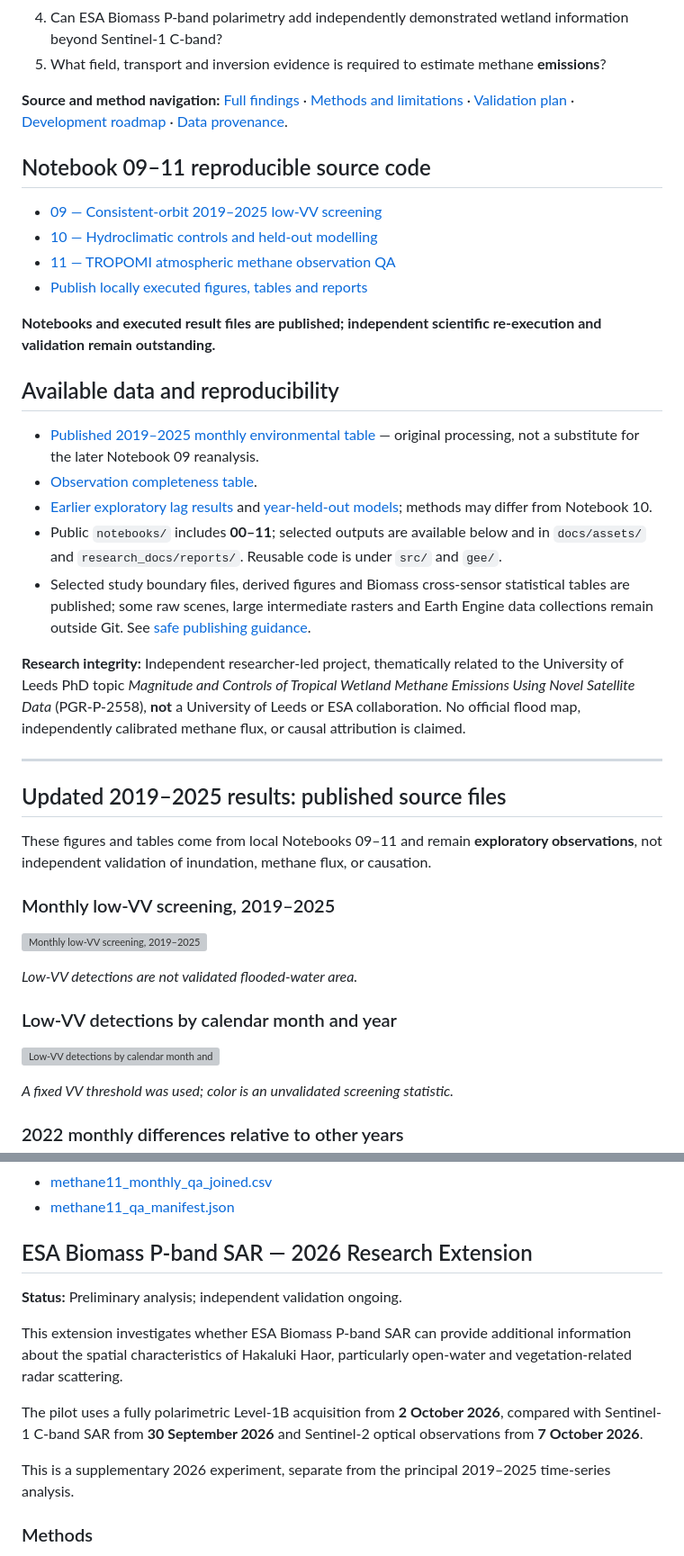
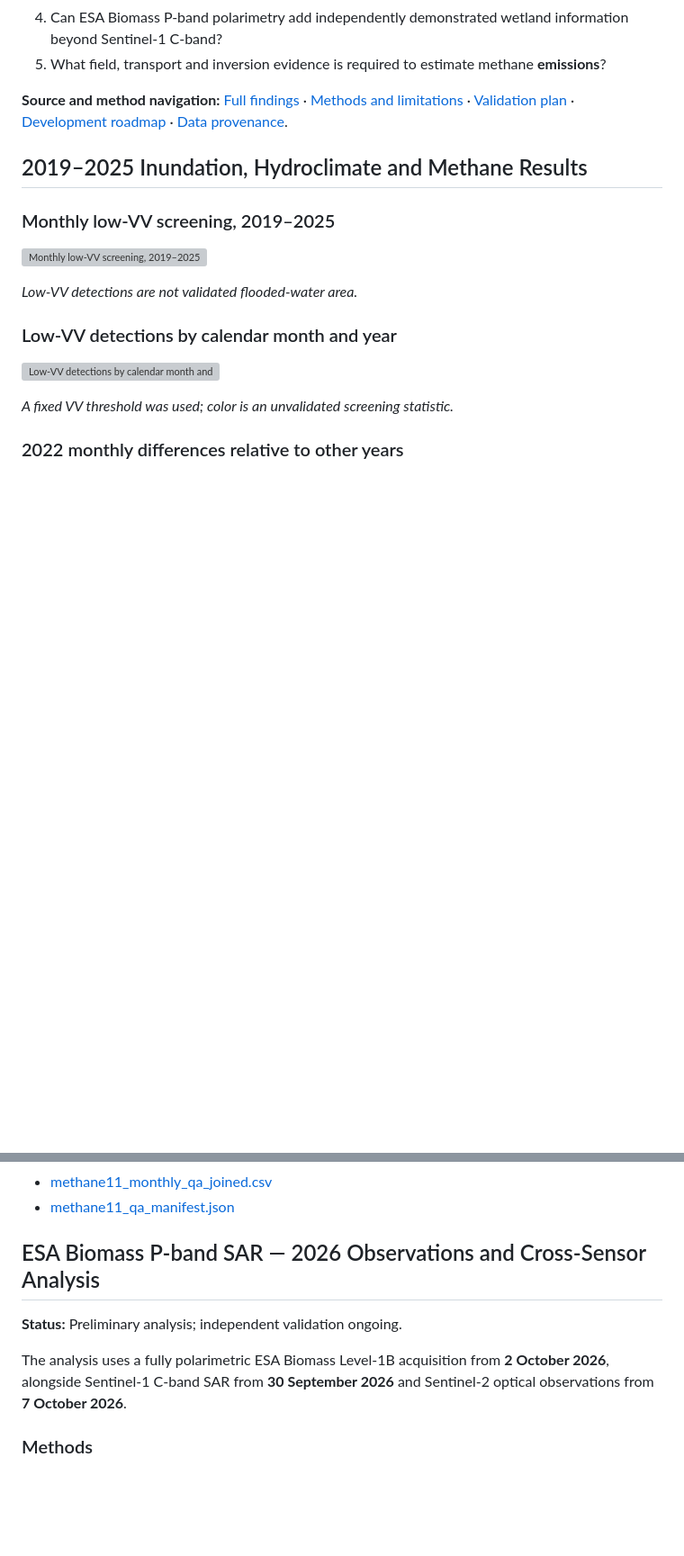
Before and after one commit to Bipul-roy-AI/Hakaluki-Haor-Wetland-Methane-Research, a Markdown page: README.md, 2 parts joined by grey strips. Shown at 90% size. Drawn GitHub-style; blank space fills up the shorter version; grey boxes are pictures that could not be loaded.

Commit message:
docs: streamline homepage, update research title and preserve results

```diff
--- a/README.md
+++ b/README.md
@@ -99,32 +92,8 @@ The [publishing helper](tools/publish_notebooks_09_11.py) was used to commit the
 
 **Source and method navigation:** [Full findings](research_docs/FINDINGS_2019_2025_AND_LIMITATIONS.md) · [Methods and limitations](research_docs/METHODS_AND_LIMITATIONS.md) · [Validation plan](research_docs/VALIDATION_PLAN.md) · [Development roadmap](research_docs/ROADMAP.md) · [Data provenance](research_docs/DATA_DICTIONARY_AND_PROVENANCE.md).
 
-## Notebook 09–11 reproducible source code
-
-- [09 — Consistent-orbit 2019–2025 low-VV screening](notebooks/09_inundation_dynamics_2019_2025_QA_v3_export_fixed.ipynb)
-- [10 — Hydroclimatic controls and held-out modelling](notebooks/10_hydroclimatic_controls_2019_2025.ipynb)
-- [11 — TROPOMI atmospheric methane observation QA](notebooks/11_tropomi_methane_qa_2019_2025.ipynb)
-- [Publish locally executed figures, tables and reports](tools/publish_notebooks_09_11.py)
-
-**Notebooks and executed result files are published; independent scientific re-execution and validation remain outstanding.**
-
-## Available data and reproducibility
-
-- [Published 2019–2025 monthly environmental table](docs/data/hakaluki_monthly_2019_2025.csv) — original processing, not a substitute for the later Notebook 09 reanalysis.
-- [Observation completeness table](docs/data/complete_data_quality_2019_2025.csv).
-- [Earlier exploratory lag results](docs/data/monthly_lag_screen.csv) and [year-held-out models](docs/data/exploratory_year_holdout_models.csv); methods may differ from Notebook 10.
-- Public `notebooks/` includes **00–11**; selected outputs are available below and in `docs/assets/` and `research_docs/reports/`. Reusable code is under `src/` and `gee/`.
-- Selected study boundary files, derived figures and Biomass cross-sensor statistical tables are published; some raw scenes, large intermediate rasters and Earth Engine data collections remain outside Git. See [safe publishing guidance](research_docs/GITHUB_PUBLISHING_GUIDE.md).
-
-**Research integrity:** Independent researcher-led project, thematically related to the University of Leeds PhD topic *Magnitude and Controls of Tropical Wetland Methane Emissions Using Novel Satellite Data* (PGR-P-2558), **not** a University of Leeds or ESA collaboration. No official flood map, independently calibrated methane flux, or causal attribution is claimed.
-
----
-
-
 <!-- LOCAL_2019_2025_RESULTS_START -->
-## Updated 2019–2025 results: published source files
-
-These figures and tables come from local Notebooks 09–11 and remain **exploratory observations**, not independent validation of inundation, methane flux, or causation.
+## 2019–2025 Inundation, Hydroclimate and Methane Results
 
 ### Monthly low-VV screening, 2019–2025
 
@@ -252,22 +221,14 @@ These figures and tables come from local Notebooks 09–11 and remain **explorat
 <!-- LOCAL_2019_2025_RESULTS_END -->
 
 <!-- BIOMASS_2026_START -->
-## ESA Biomass P-band SAR — 2026 Research Extension
+## ESA Biomass P-band SAR — 2026 Observations and Cross-Sensor Analysis
 
 **Status:** Preliminary analysis; independent validation ongoing.
 
-This extension investigates whether ESA Biomass P-band SAR can
-provide additional information about the spatial characteristics
-of Hakaluki Haor, particularly open-water and vegetation-related
-radar scattering.
-
-The pilot uses a fully polarimetric Level-1B acquisition from
-**2 October 2026**, compared with Sentinel-1 C-band SAR from
+The analysis uses a fully polarimetric ESA Biomass Level-1B acquisition from
+**2 October 2026**, alongside Sentinel-1 C-band SAR from
 **30 September 2026** and Sentinel-2 optical observations from
 **7 October 2026**.
-
-This is a supplementary 2026 experiment, separate from the
-principal 2019–2025 time-series analysis.
 
 ### Methods
 
```
Also changed, not shown: other parts of README.md (+4 -11 lines).
